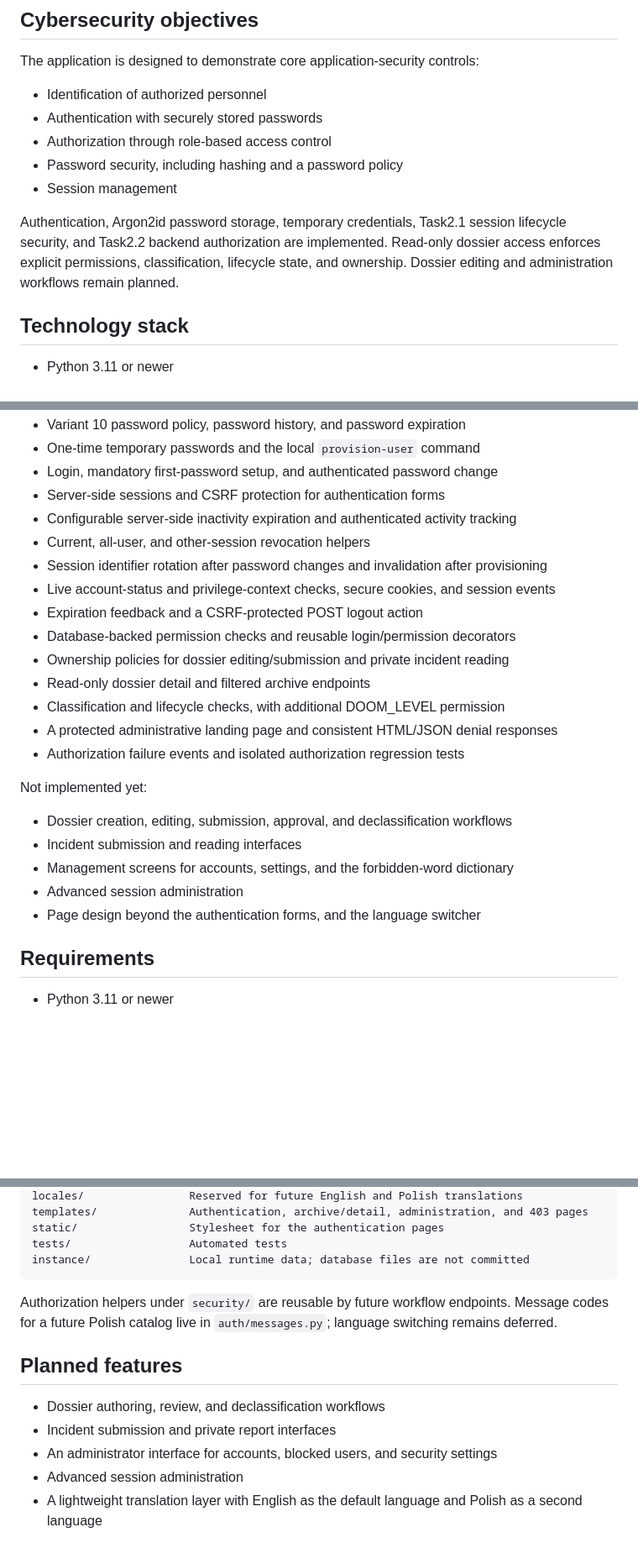
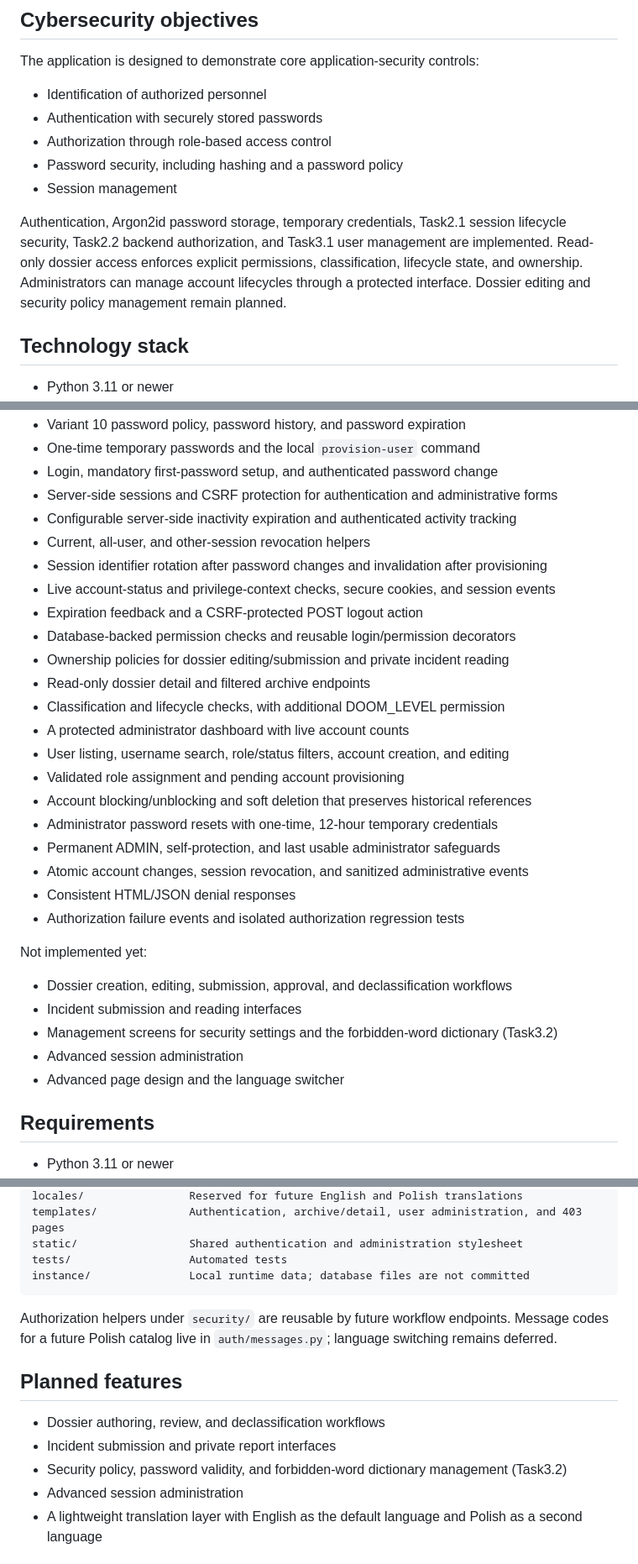
Before and after one commit to Jay-S99/CyberSec_Lab, a Markdown page: README.md, 3 parts joined by grey strips. Shown at 84% size. Rendered like a GitHub page; blank space fills up the shorter version.

Commit message:
docs(readme): Zaktualizowano opis funkcjonalności i status realizacji Task3.1

````diff
--- a/README.md
+++ b/README.md
@@ -12,7 +12,7 @@ The application is designed to demonstrate core application-security controls:
 - Password security, including hashing and a password policy
 - Session management
 
-Authentication, Argon2id password storage, temporary credentials, Task2.1 session lifecycle security, and Task2.2 backend authorization are implemented. Read-only dossier access enforces explicit permissions, classification, lifecycle state, and ownership. Dossier editing and administration workflows remain planned.
+Authentication, Argon2id password storage, temporary credentials, Task2.1 session lifecycle security, Task2.2 backend authorization, and Task3.1 user management are implemented. Read-only dossier access enforces explicit permissions, classification, lifecycle state, and ownership. Administrators can manage account lifecycles through a protected interface. Dossier editing and security policy management remain planned.
 
 ## Technology stack
 
@@ -39,7 +39,7 @@ Implemented:
 - Variant 10 password policy, password history, and password expiration
 - One-time temporary passwords and the local `provision-user` command
 - Login, mandatory first-password setup, and authenticated password change
-- Server-side sessions and CSRF protection for authentication forms
+- Server-side sessions and CSRF protection for authentication and administrative forms
 - Configurable server-side inactivity expiration and authenticated activity tracking
 - Current, all-user, and other-session revocation helpers
 - Session identifier rotation after password changes and invalidation after provisioning
@@ -49,16 +49,23 @@ Implemented:
 - Ownership policies for dossier editing/submission and private incident reading
 - Read-only dossier detail and filtered archive endpoints
 - Classification and lifecycle checks, with additional DOOM_LEVEL permission
-- A protected administrative landing page and consistent HTML/JSON denial responses
+- A protected administrator dashboard with live account counts
+- User listing, username search, role/status filters, account creation, and editing
+- Validated role assignment and pending account provisioning
+- Account blocking/unblocking and soft deletion that preserves historical references
+- Administrator password resets with one-time, 12-hour temporary credentials
+- Permanent ADMIN, self-protection, and last usable administrator safeguards
+- Atomic account changes, session revocation, and sanitized administrative events
+- Consistent HTML/JSON denial responses
 - Authorization failure events and isolated authorization regression tests
 
 Not implemented yet:
 
 - Dossier creation, editing, submission, approval, and declassification workflows
 - Incident submission and reading interfaces
-- Management screens for accounts, settings, and the forbidden-word dictionary
+- Management screens for security settings and the forbidden-word dictionary (Task3.2)
 - Advanced session administration
-- Page design beyond the authentication forms, and the language switcher
+- Advanced page design and the language switcher
 
 ## Requirements
 
@@ -191,6 +215,6 @@ modules/                Protected administrative landing page and read-only doss
 locales/                Reserved for future English and Polish translations
-templates/              Authentication, archive/detail, administration, and 403 pages
-static/                 Stylesheet for the authentication pages
+templates/              Authentication, archive/detail, user administration, and 403 pages
+static/                 Shared authentication and administration stylesheet
 tests/                  Automated tests
 instance/               Local runtime data; database files are not committed
 ```
@@ -201,7 +225,7 @@ Authorization helpers under `security/` are reusable by future workflow endpoint
 
 - Dossier authoring, review, and declassification workflows
 - Incident submission and private report interfaces
-- An administrator interface for accounts, blocked users, and security settings
+- Security policy, password validity, and forbidden-word dictionary management (Task3.2)
 - Advanced session administration
 - A lightweight translation layer with English as the default language and Polish as a second language
 
````
Also changed, not shown: other parts of README.md (+20 -3 lines).
